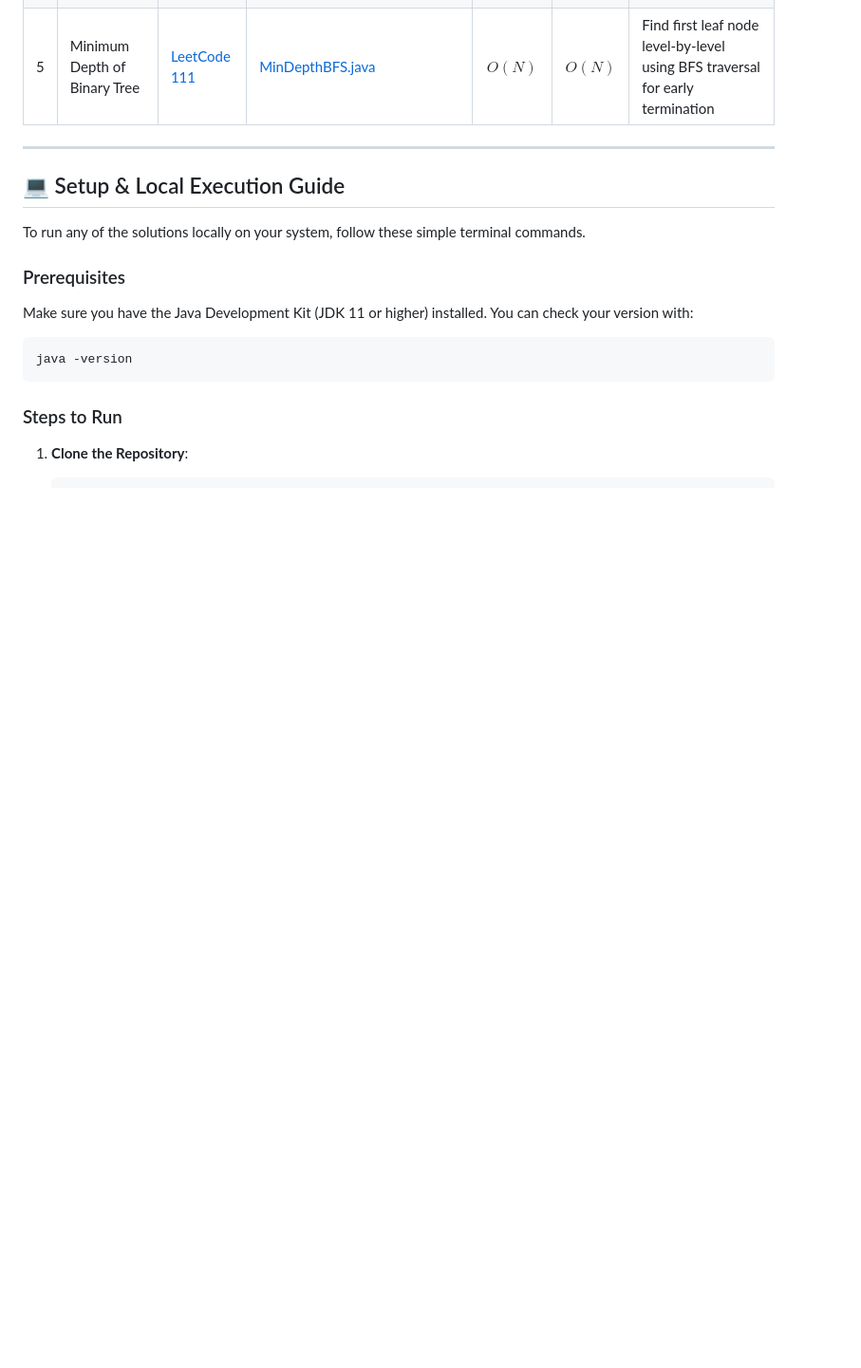
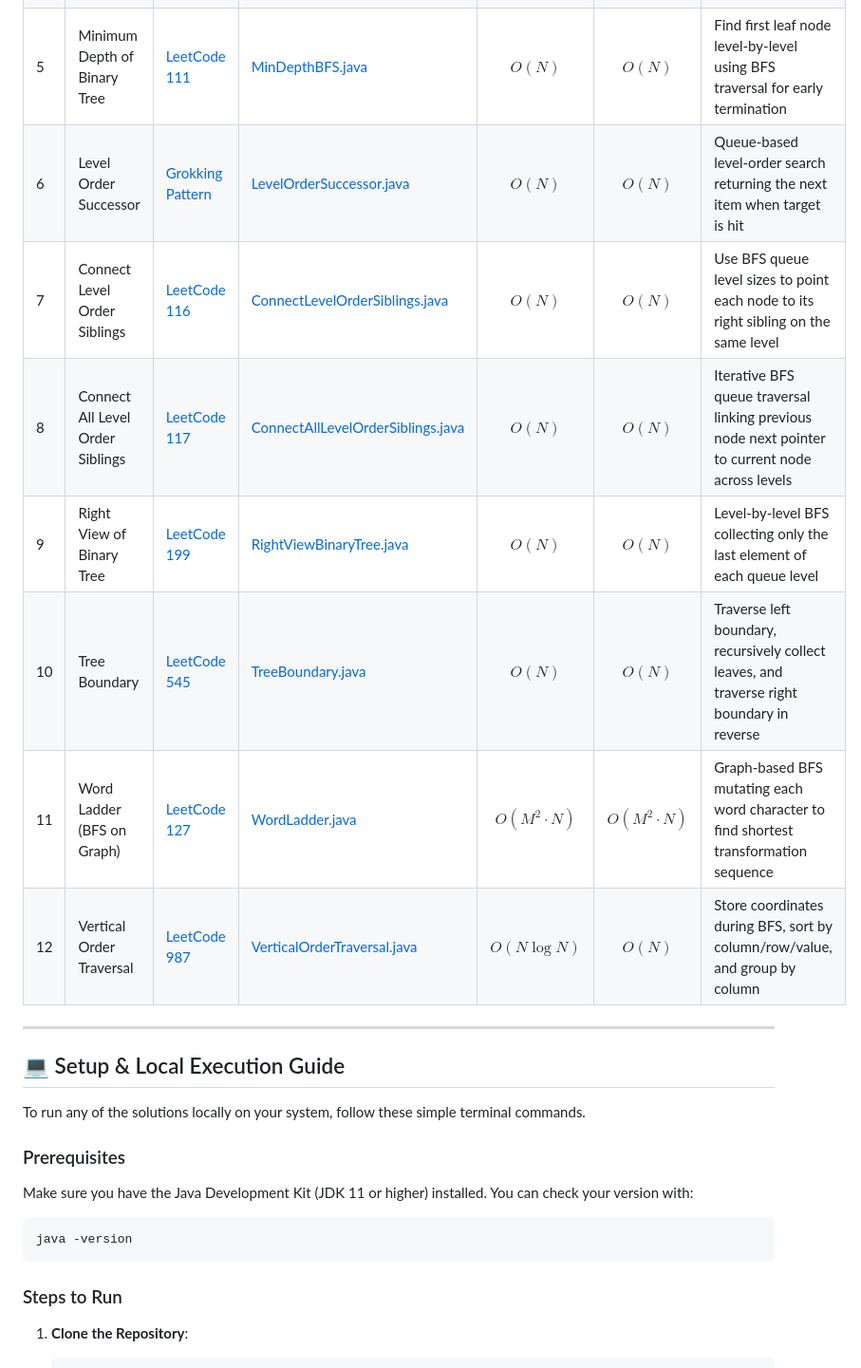
Before and after one commit to karuna-jain/DSA-REPO, a Markdown page: README.md, the part around the change. Shown at 95% size. Rendered like a GitHub page; blank space fills up the shorter version.

Commit message:
Update README catalog to include remaining BFS problems 6 to 12

```diff
--- a/README.md
+++ b/README.md
@@ -142,6 +142,14 @@ Level-by-level traversal using a queue to process nodes horizontally across each
 | 3 | Zigzag Level Order Traversal | [LeetCode 103](https://leetcode.com/problems/binary-tree-zigzag-level-order-traversal/) | [ZigzagLevelOrderTraversal.java](Trees/BFS/ZigzagLevelOrderTraversal.java) | $O(N)$ | $O(N)$ | Alternate inserting values at front/back of level list using a direction flag |
 | 4 | Level Averages in Binary Tree | [LeetCode 637](https://leetcode.com/problems/average-of-levels-in-binary-tree/) | [LevelAverages.java](Trees/BFS/LevelAverages.java) | $O(N)$ | $O(N)$ | Compute average of each level using double accumulator to avoid overflow |
 | 5 | Minimum Depth of Binary Tree | [LeetCode 111](https://leetcode.com/problems/minimum-depth-of-binary-tree/) | [MinDepthBFS.java](Trees/BFS/MinDepthBFS.java) | $O(N)$ | $O(N)$ | Find first leaf node level-by-level using BFS traversal for early termination |
+| 6 | Level Order Successor | [Grokking Pattern](https://leetcode.com/) | [LevelOrderSuccessor.java](Trees/BFS/LevelOrderSuccessor.java) | $O(N)$ | $O(N)$ | Queue-based level-order search returning the next item when target is hit |
+| 7 | Connect Level Order Siblings | [LeetCode 116](https://leetcode.com/problems/populating-next-right-pointers-in-each-node/) | [ConnectLevelOrderSiblings.java](Trees/BFS/ConnectLevelOrderSiblings.java) | $O(N)$ | $O(N)$ | Use BFS queue level sizes to point each node to its right sibling on the same level |
+| 8 | Connect All Level Order Siblings | [LeetCode 117](https://leetcode.com/problems/populating-next-right-pointers-in-each-node-ii/) | [ConnectAllLevelOrderSiblings.java](Trees/BFS/ConnectAllLevelOrderSiblings.java) | $O(N)$ | $O(N)$ | Iterative BFS queue traversal linking previous node next pointer to current node across levels |
+| 9 | Right View of Binary Tree | [LeetCode 199](https://leetcode.com/problems/binary-tree-right-side-view/) | [RightViewBinaryTree.java](Trees/BFS/RightViewBinaryTree.java) | $O(N)$ | $O(N)$ | Level-by-level BFS collecting only the last element of each queue level |
+| 10 | Tree Boundary | [LeetCode 545](https://leetcode.com/problems/boundary-of-binary-tree/) | [TreeBoundary.java](Trees/BFS/TreeBoundary.java) | $O(N)$ | $O(N)$ | Traverse left boundary, recursively collect leaves, and traverse right boundary in reverse |
+| 11 | Word Ladder (BFS on Graph) | [LeetCode 127](https://leetcode.com/problems/word-ladder/) | [WordLadder.java](Trees/BFS/WordLadder.java) | $O(M^2 \cdot N)$ | $O(M^2 \cdot N)$ | Graph-based BFS mutating each word character to find shortest transformation sequence |
+| 12 | Vertical Order Traversal | [LeetCode 987](https://leetcode.com/problems/vertical-order-traversal-of-a-binary-tree/) | [VerticalOrderTraversal.java](Trees/BFS/VerticalOrderTraversal.java) | $O(N \log N)$ | $O(N)$ | Store coordinates during BFS, sort by column/row/value, and group by column |
+
 
 ---
 
```
